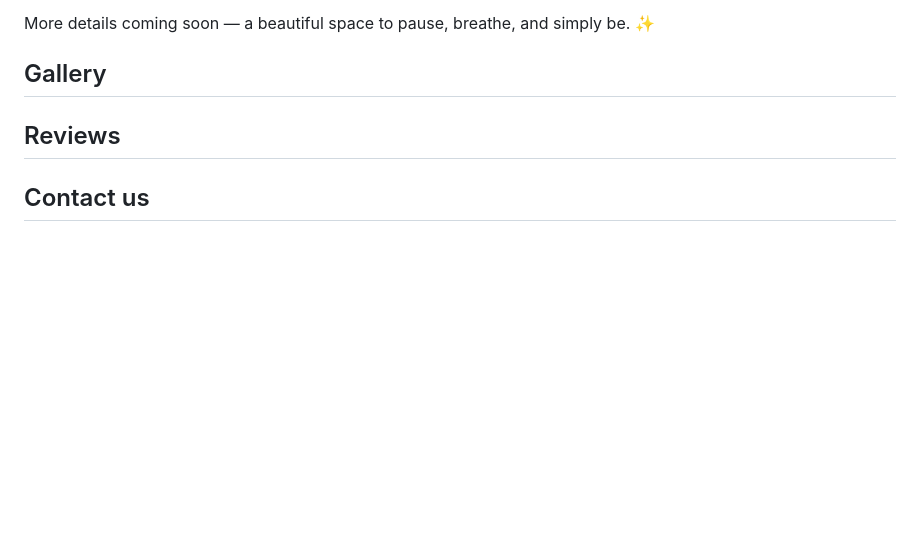
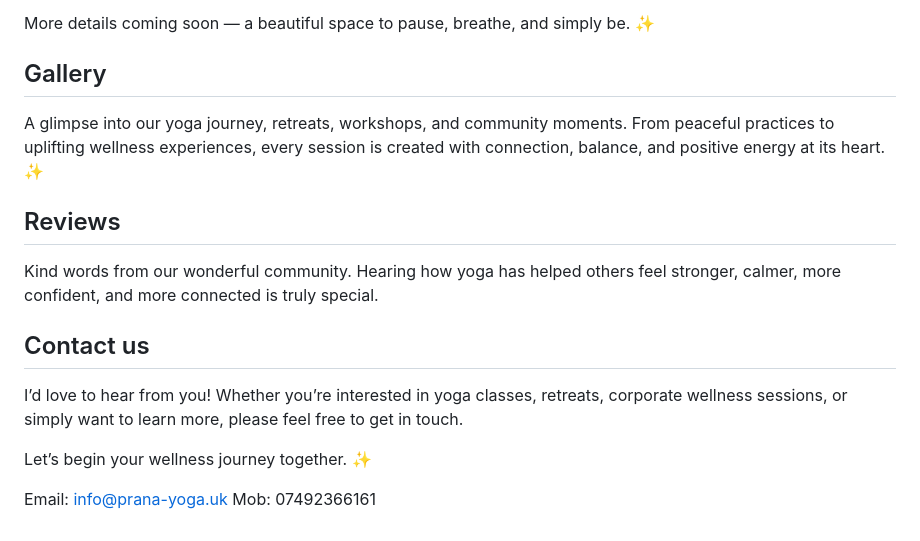
Before and after one commit to Snow00714/prana-yoga, a Markdown page: README.md, the part around the change. Rendered like a GitHub page; blank space fills up the shorter version.

```diff
--- a/README.md
+++ b/README.md
@@ -73,7 +73,15 @@ Perfect for anyone seeking stress relief, deeper rest, emotional balance, and a
 More details coming soon — a beautiful space to pause, breathe, and simply be. ✨
 
 ## Gallery
+A glimpse into our yoga journey, retreats, workshops, and community moments. From peaceful practices to uplifting wellness experiences, every session is created with connection, balance, and positive energy at its heart. ✨
 
 ## Reviews
+Kind words from our wonderful community. Hearing how yoga has helped others feel stronger, calmer, more confident, and more connected is truly special.
 
 ## Contact us
+I’d love to hear from you! Whether you’re interested in yoga classes, retreats, corporate wellness sessions, or simply want to learn more, please feel free to get in touch.
+
+Let’s begin your wellness journey together. ✨
+
+Email: info@prana-yoga.uk
+Mob: 07492366161
```
